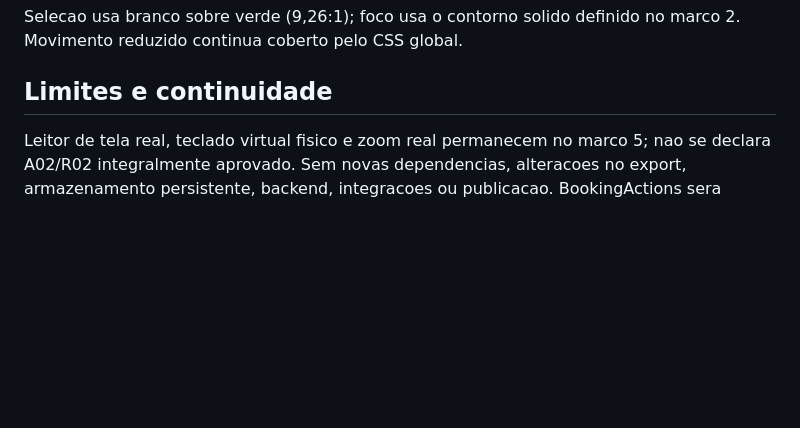
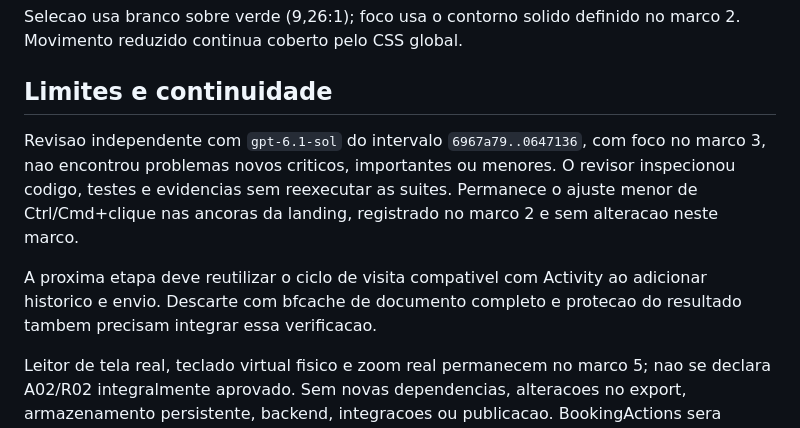
Before and after one commit to KauanKoech/prime-padel-platform, a Markdown page: docs/verification/agendamento-marco-3.md, the part around the change. Drawn GitHub-style; blank space fills up the shorter version.

Commit message:
docs: record independent availability review

```diff
--- a/docs/verification/agendamento-marco-3.md
+++ b/docs/verification/agendamento-marco-3.md
@@ -61,6 +61,16 @@ marco 2. Movimento reduzido continua coberto pelo CSS global.
 
 ## Limites e continuidade
 
+Revisao independente com `gpt-6.1-sol` do intervalo `6967a79..0647136`, com foco
+no marco 3, nao encontrou problemas novos criticos, importantes ou menores.
+O revisor inspecionou codigo, testes e evidencias sem reexecutar as suites.
+Permanece o ajuste menor de Ctrl/Cmd+clique nas ancoras da landing, registrado
+no marco 2 e sem alteracao neste marco.
+
+A proxima etapa deve reutilizar o ciclo de visita compativel com Activity ao
+adicionar historico e envio. Descarte com bfcache de documento completo e
+protecao do resultado tambem precisam integrar essa verificacao.
+
 Leitor de tela real, teclado virtual fisico e zoom real permanecem no marco 5;
 nao se declara A02/R02 integralmente aprovado. Sem novas dependencias, alteracoes
 no export, armazenamento persistente, backend, integracoes ou publicacao.
```
